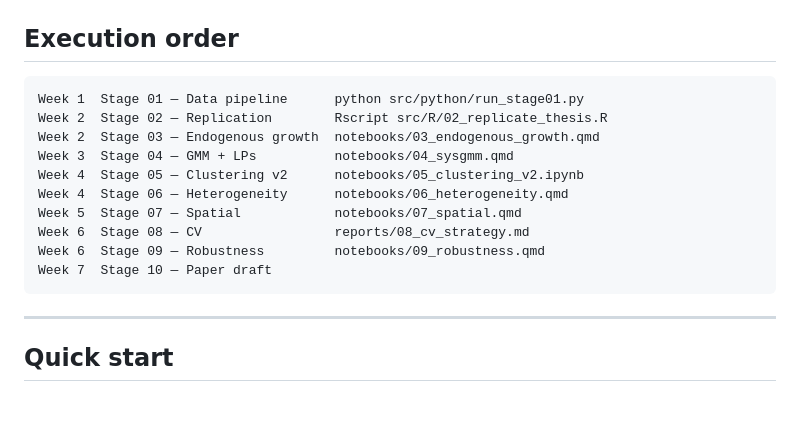
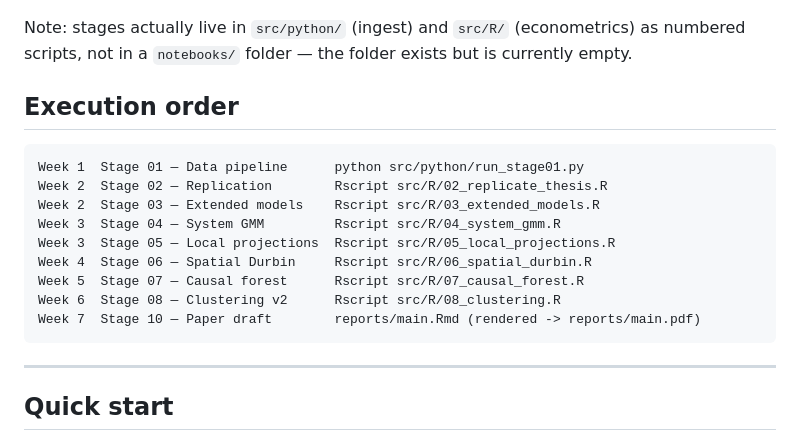
Before and after one commit to andrm101/rd-productivity-eu, a Markdown page: README.md, the part around one of its changes. Rendered like a GitHub page; blank space fills up the shorter version.

````diff
--- a/README.md
+++ b/README.md
@@ -38,18 +38,19 @@ flowchart TD
 ```
+
+Note: stages actually live in `src/python/` (ingest) and `src/R/` (econometrics) as numbered scripts, not in a `notebooks/` folder — the folder exists but is currently empty.
 
 ## Execution order
 
 ```
 Week 1  Stage 01 — Data pipeline      python src/python/run_stage01.py
 Week 2  Stage 02 — Replication        Rscript src/R/02_replicate_thesis.R
-Week 2  Stage 03 — Endogenous growth  notebooks/03_endogenous_growth.qmd
-Week 3  Stage 04 — GMM + LPs          notebooks/04_sysgmm.qmd
-Week 4  Stage 05 — Clustering v2      notebooks/05_clustering_v2.ipynb
-Week 4  Stage 06 — Heterogeneity      notebooks/06_heterogeneity.qmd
-Week 5  Stage 07 — Spatial            notebooks/07_spatial.qmd
-Week 6  Stage 08 — CV                 reports/08_cv_strategy.md
-Week 6  Stage 09 — Robustness         notebooks/09_robustness.qmd
-Week 7  Stage 10 — Paper draft
+Week 2  Stage 03 — Extended models    Rscript src/R/03_extended_models.R
+Week 3  Stage 04 — System GMM         Rscript src/R/04_system_gmm.R
+Week 3  Stage 05 — Local projections  Rscript src/R/05_local_projections.R
+Week 4  Stage 06 — Spatial Durbin     Rscript src/R/06_spatial_durbin.R
+Week 5  Stage 07 — Causal forest      Rscript src/R/07_causal_forest.R
+Week 6  Stage 08 — Clustering v2      Rscript src/R/08_clustering.R
+Week 7  Stage 10 — Paper draft        reports/main.Rmd (rendered -> reports/main.pdf)
 ```
 
 ---
````
Also changed, not shown: other parts of README.md (+10 -10 lines).
